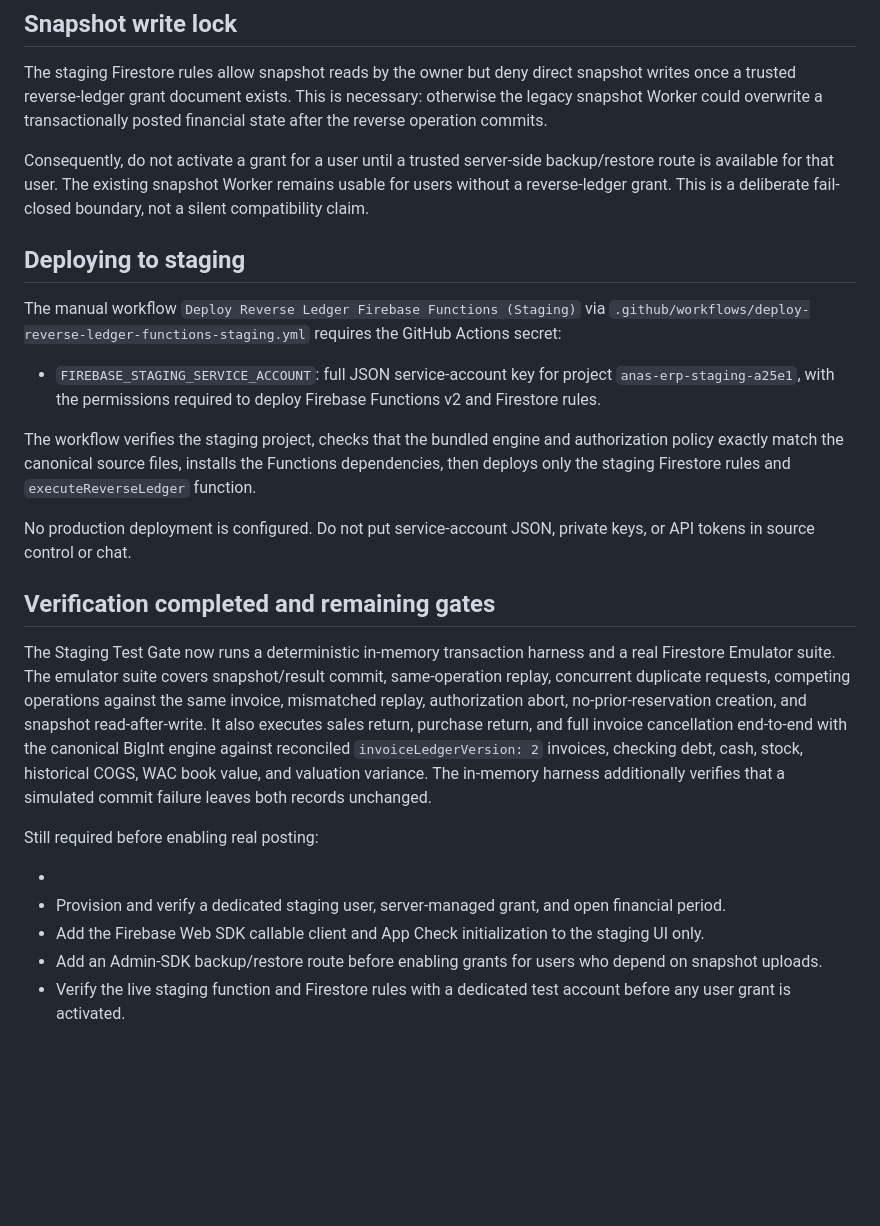
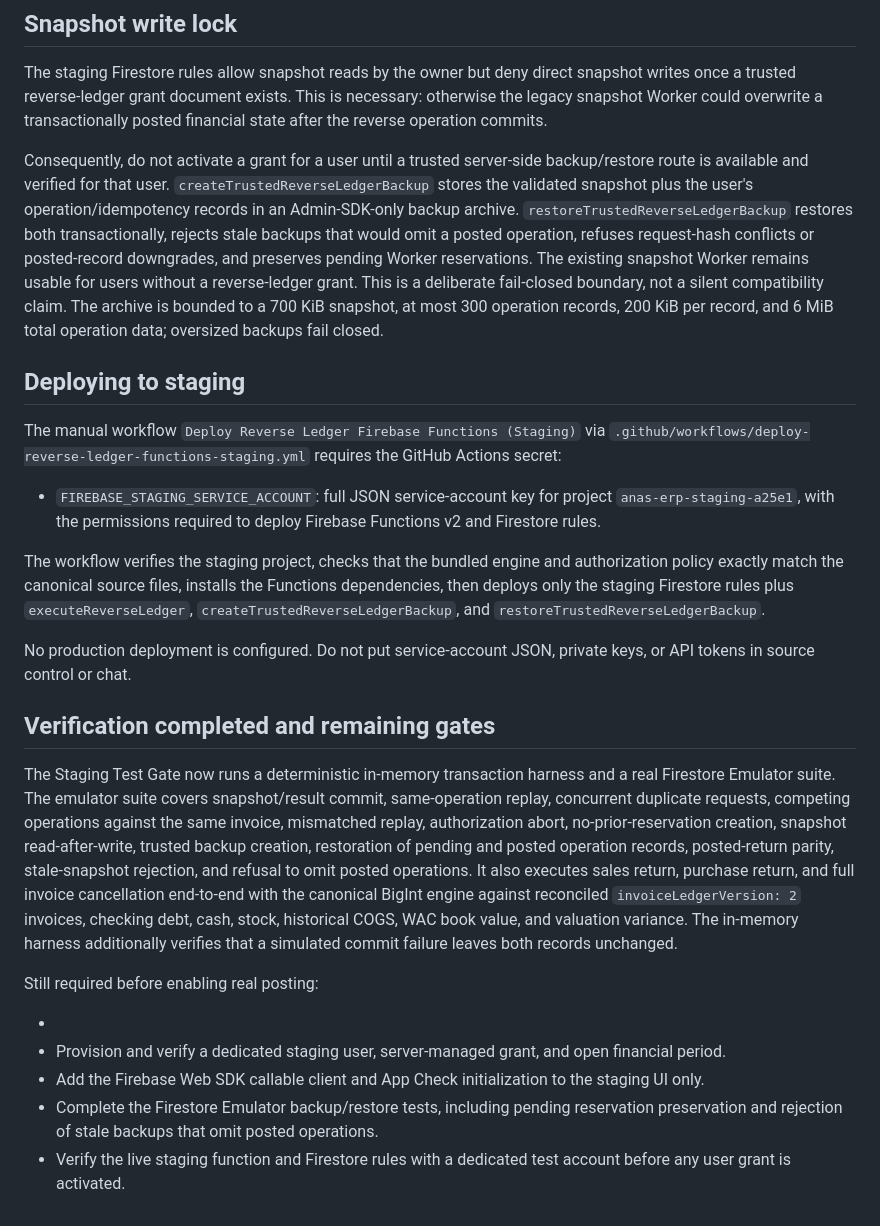
Before and after one commit to amin545677-svg/anas-erb-, a Markdown page: docs/REVERSE_LEDGER_SERVER_STAGING.md, the part around the change. Rendered like a GitHub page; blank space fills up the shorter version.

Commit message:
docs(backup): document trusted reverse-ledger backup and restore

```diff
--- a/docs/REVERSE_LEDGER_SERVER_STAGING.md
+++ b/docs/REVERSE_LEDGER_SERVER_STAGING.md
@@ -96,7 +96,7 @@ Both writes commit or neither commits. Repeating the same operation ID with the
 
 The staging Firestore rules allow snapshot reads by the owner but deny direct snapshot writes once a trusted reverse-ledger grant document exists. This is necessary: otherwise the legacy snapshot Worker could overwrite a transactionally posted financial state after the reverse operation commits.
 
-Consequently, do not activate a grant for a user until a trusted server-side backup/restore route is available for that user. The existing snapshot Worker remains usable for users without a reverse-ledger grant. This is a deliberate fail-closed boundary, not a silent compatibility claim.
+Consequently, do not activate a grant for a user until a trusted server-side backup/restore route is available and verified for that user. `createTrustedReverseLedgerBackup` stores the validated snapshot plus the user's operation/idempotency records in an Admin-SDK-only backup archive. `restoreTrustedReverseLedgerBackup` restores both transactionally, rejects stale backups that would omit a posted operation, refuses request-hash conflicts or posted-record downgrades, and preserves pending Worker reservations. The existing snapshot Worker remains usable for users without a reverse-ledger grant. This is a deliberate fail-closed boundary, not a silent compatibility claim. The archive is bounded to a 700 KiB snapshot, at most 300 operation records, 200 KiB per record, and 6 MiB total operation data; oversized backups fail closed.
 
 ## Deploying to staging
 
@@ -104,18 +104,18 @@ The manual workflow `Deploy Reverse Ledger Firebase Functions (Staging)` via `.g
 
 - `FIREBASE_STAGING_SERVICE_ACCOUNT`: full JSON service-account key for project `anas-erp-staging-a25e1`, with the permissions required to deploy Firebase Functions v2 and Firestore rules.
 
-The workflow verifies the staging project, checks that the bundled engine and authorization policy exactly match the canonical source files, installs the Functions dependencies, then deploys only the staging Firestore rules and `executeReverseLedger` function.
+The workflow verifies the staging project, checks that the bundled engine and authorization policy exactly match the canonical source files, installs the Functions dependencies, then deploys only the staging Firestore rules plus `executeReverseLedger`, `createTrustedReverseLedgerBackup`, and `restoreTrustedReverseLedgerBackup`.
 
 No production deployment is configured. Do not put service-account JSON, private keys, or API tokens in source control or chat.
 
 ## Verification completed and remaining gates
 
-The Staging Test Gate now runs a deterministic in-memory transaction harness and a real Firestore Emulator suite. The emulator suite covers snapshot/result commit, same-operation replay, concurrent duplicate requests, competing operations against the same invoice, mismatched replay, authorization abort, no-prior-reservation creation, and snapshot read-after-write. It also executes sales return, purchase return, and full invoice cancellation end-to-end with the canonical BigInt engine against reconciled `invoiceLedgerVersion: 2` invoices, checking debt, cash, stock, historical COGS, WAC book value, and valuation variance. The in-memory harness additionally verifies that a simulated commit failure leaves both records unchanged.
+The Staging Test Gate now runs a deterministic in-memory transaction harness and a real Firestore Emulator suite. The emulator suite covers snapshot/result commit, same-operation replay, concurrent duplicate requests, competing operations against the same invoice, mismatched replay, authorization abort, no-prior-reservation creation, snapshot read-after-write, trusted backup creation, restoration of pending and posted operation records, posted-return parity, stale-snapshot rejection, and refusal to omit posted operations. It also executes sales return, purchase return, and full invoice cancellation end-to-end with the canonical BigInt engine against reconciled `invoiceLedgerVersion: 2` invoices, checking debt, cash, stock, historical COGS, WAC book value, and valuation variance. The in-memory harness additionally verifies that a simulated commit failure leaves both records unchanged.
 
 Still required before enabling real posting:
 
 -
 - Provision and verify a dedicated staging user, server-managed grant, and open financial period.
 - Add the Firebase Web SDK callable client and App Check initialization to the staging UI only.
-- Add an Admin-SDK backup/restore route before enabling grants for users who depend on snapshot uploads.
+- Complete the Firestore Emulator backup/restore tests, including pending reservation preservation and rejection of stale backups that omit posted operations.
 - Verify the live staging function and Firestore rules with a dedicated test account before any user grant is activated.
```
